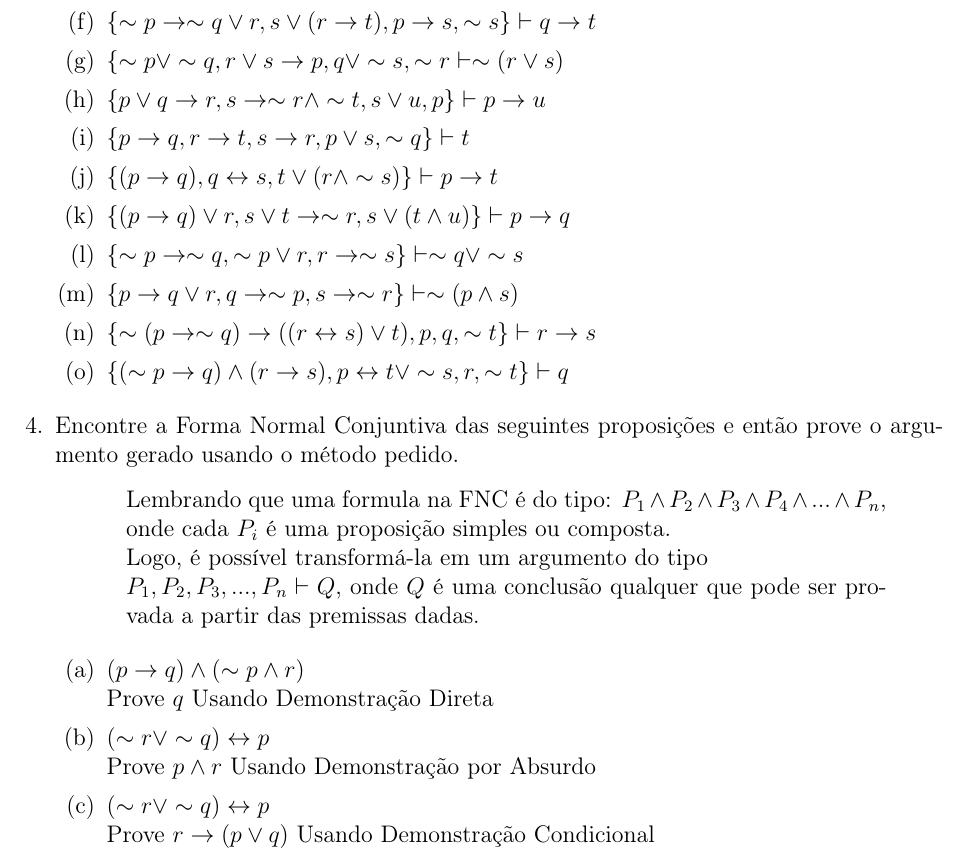
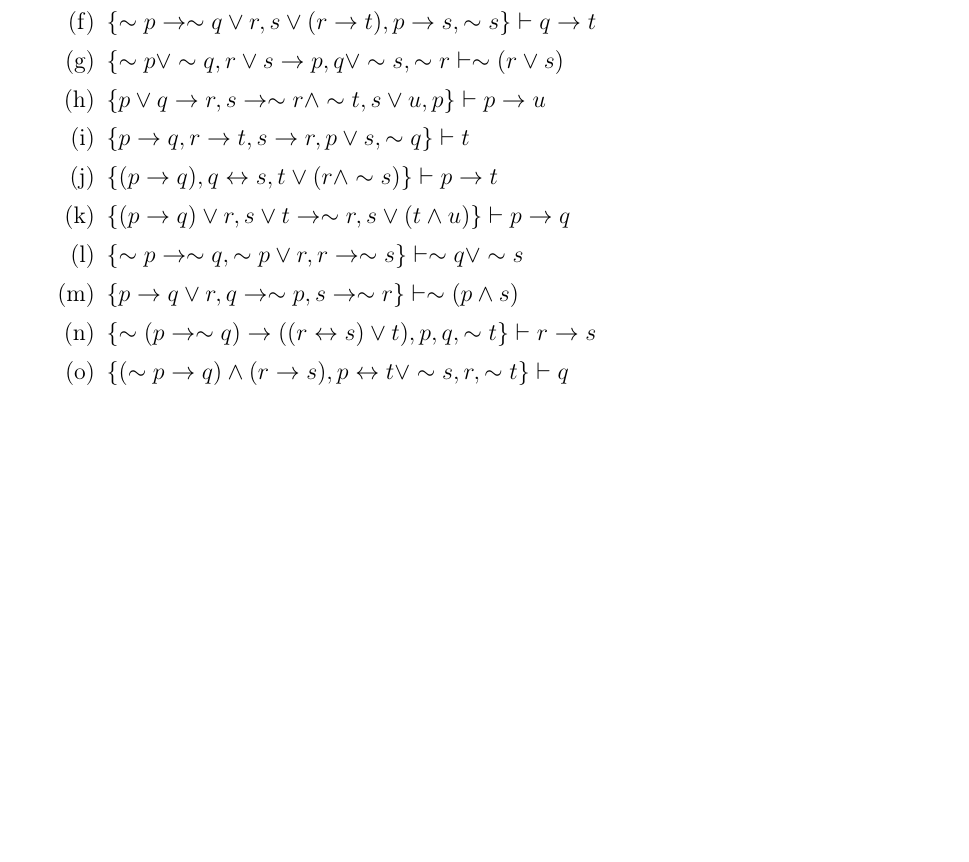
Before and after one commit to MiguelANunes/Monitoria, a LaTeX document (Listas/Tex/ListaMetodoDedutivo.tex): part of page 2 of 4, cut so that both start at the same text, the shorter picture padded with empty space. Compiled offline with pdfLaTeX.

Commit message:
Update ListaMetodoDedutivo.tex

```diff
--- a/Listas/Tex/ListaMetodoDedutivo.tex
+++ b/Listas/Tex/ListaMetodoDedutivo.tex
@@ -158,22 +158,6 @@
 
         \end{enumerate}
 
-        \item Encontre a Forma Normal Conjuntiva das seguintes proposições e então prove o argumento gerado usando o método pedido.
-
-        \begin{adjustwidth}{1.25cm}{1cm}
-            Lembrando que uma formula na FNC é do tipo: $P_1 \wedge P_2 \wedge P_3 \wedge P_4 \wedge ... \wedge P_n$, onde cada $P_i$ é uma proposição simples ou composta.\\
-            Logo, é possível transformá-la em um  argumento do tipo\\ $P_1, P_2, P_3, ..., P_n \vdash Q$, onde $Q$ é uma conclusão qualquer que pode ser provada a partir das premissas dadas. %(Lembre que $P_n, P_m$ equivale à $P_n \wedge P_m$)
-        \end{adjustwidth}
-
-        \begin{enumerate}
-            \item $(p \rightarrow q) \wedge (\sim p \wedge r)$ \\ Prove $q$ Usando Demonstração Direta
-
-            \item $(\sim r \vee \sim q) \leftrightarrow p$ \\ Prove $p \wedge r$ Usando Demonstração por Absurdo
-
-            \item $(\sim r \vee \sim q) \leftrightarrow p$ \\ Prove $r \rightarrow (p \vee q)$ Usando Demonstração Condicional
-
-        \end{enumerate}
-
     \end{enumerate}
 
 
```
